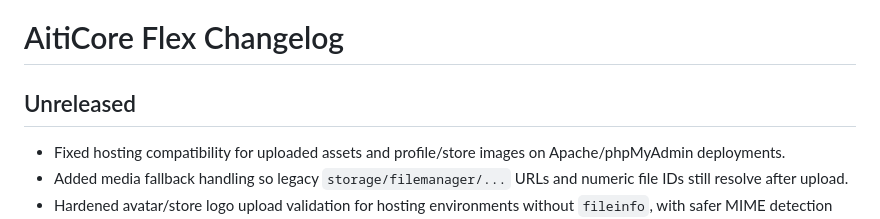
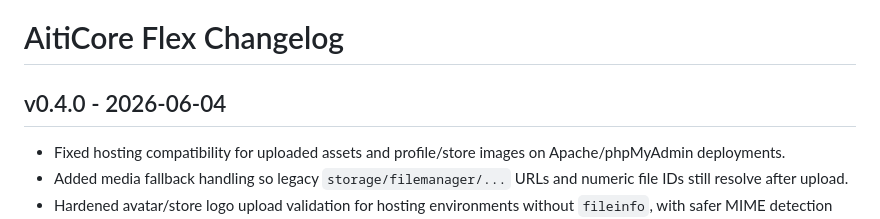
Before and after one commit to afandisini/LintasPOS, a Markdown page: CHANGELOG.md, the part around one of its changes. GitHub-like rendering.

```diff
--- a/CHANGELOG.md
+++ b/CHANGELOG.md
@@ -1,6 +1,7 @@
 # AitiCore Flex Changelog
 
-## Unreleased
+## v0.4.0 - 2026-06-04
+
 - Fixed hosting compatibility for uploaded assets and profile/store images on Apache/phpMyAdmin deployments.
 - Added media fallback handling so legacy `storage/filemanager/...` URLs and numeric file IDs still resolve after upload.
 - Hardened avatar/store logo upload validation for hosting environments without `fileinfo`, with safer MIME detection fallback.
```
Also changed, not shown: other parts of CHANGELOG.md (+3 -0 lines).
